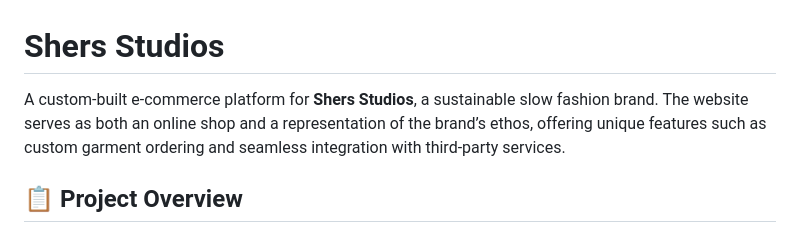
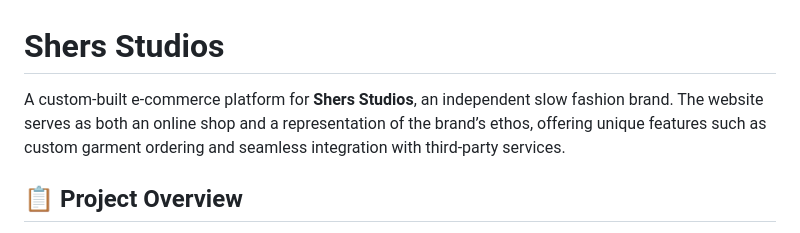
Before and after one commit to obreil54/she_and_hers, a Markdown page: README.md, the part around the change. GitHub-like rendering.

```diff
--- a/README.md
+++ b/README.md
@@ -1,6 +1,6 @@
 # Shers Studios
 
-A custom-built e-commerce platform for **Shers Studios**, a sustainable slow fashion brand. The website serves as both an online shop and a representation of the brand’s ethos, offering unique features such as custom garment ordering and seamless integration with third-party services.
+A custom-built e-commerce platform for **Shers Studios**, an independent slow fashion brand. The website serves as both an online shop and a representation of the brand’s ethos, offering unique features such as custom garment ordering and seamless integration with third-party services.
 
 ## 📋 Project Overview
 
```
